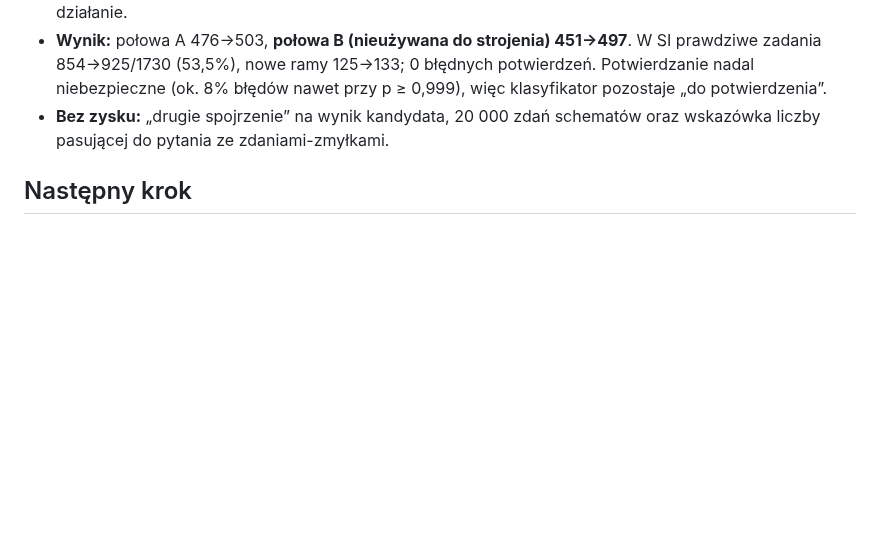
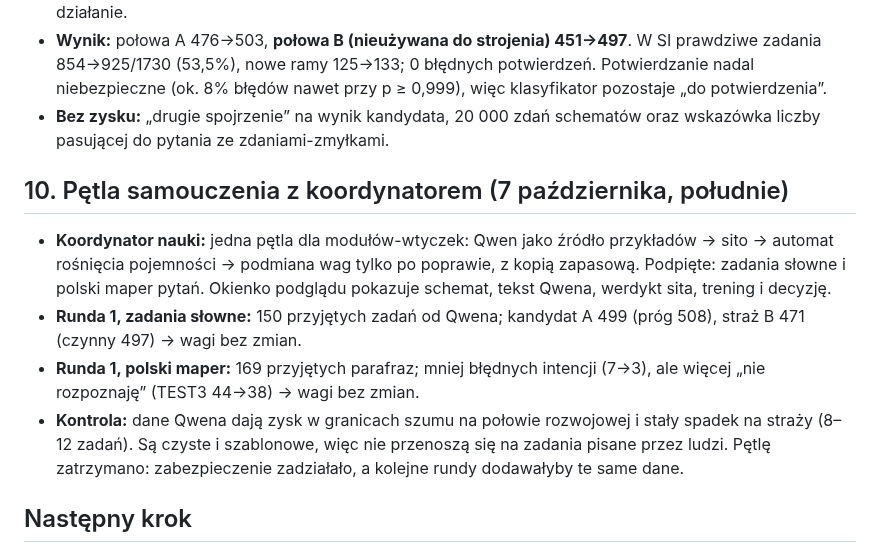
Before and after one commit to jbackk-lang/AI-SI, a Markdown page: docs/SI_NAUKA_2026-10-06.md, the part around the change. Rendered like a GitHub page; blank space fills up the shorter version.

```diff
--- a/docs/SI_NAUKA_2026-10-06.md
+++ b/docs/SI_NAUKA_2026-10-06.md
@@ -87,6 +87,13 @@ Nowe moduły z 6 października mają ok. 1,25 mln parametrów i ok. 5 MB wag. Ws
 - **Wynik:** połowa A 476→503, **połowa B (nieużywana do strojenia) 451→497**. W SI prawdziwe zadania 854→925/1730 (53,5%), nowe ramy 125→133; 0 błędnych potwierdzeń. Potwierdzanie nadal niebezpieczne (ok. 8% błędów nawet przy p ≥ 0,999), więc klasyfikator pozostaje „do potwierdzenia”.
 - **Bez zysku:** „drugie spojrzenie” na wynik kandydata, 20 000 zdań schematów oraz wskazówka liczby pasującej do pytania ze zdaniami-zmyłkami.
 
+## 10. Pętla samouczenia z koordynatorem (7 października, południe)
+
+- **Koordynator nauki:** jedna pętla dla modułów-wtyczek: Qwen jako źródło przykładów → sito → automat rośnięcia pojemności → podmiana wag tylko po poprawie, z kopią zapasową. Podpięte: zadania słowne i polski maper pytań. Okienko podglądu pokazuje schemat, tekst Qwena, werdykt sita, trening i decyzję.
+- **Runda 1, zadania słowne:** 150 przyjętych zadań od Qwena; kandydat A 499 (próg 508), straż B 471 (czynny 497) → wagi bez zmian.
+- **Runda 1, polski maper:** 169 przyjętych parafraz; mniej błędnych intencji (7→3), ale więcej „nie rozpoznaję” (TEST3 44→38) → wagi bez zmian.
+- **Kontrola:** dane Qwena dają zysk w granicach szumu na połowie rozwojowej i stały spadek na straży (8–12 zadań). Są czyste i szablonowe, więc nie przenoszą się na zadania pisane przez ludzi. Pętlę zatrzymano: zabezpieczenie zadziałało, a kolejne rundy dodawałyby te same dane.
+
 ## Następny krok
 
 Liczby-zmyłki w pytaniach o różnicę (największa grupa błędów) wymagają rozumienia, która wielkość odpowiada któremu fragmentowi pytania; prosty model liniowy osiąga tu nasycenie.
```
Also changed, not shown: README.md (+1 -0 lines).
